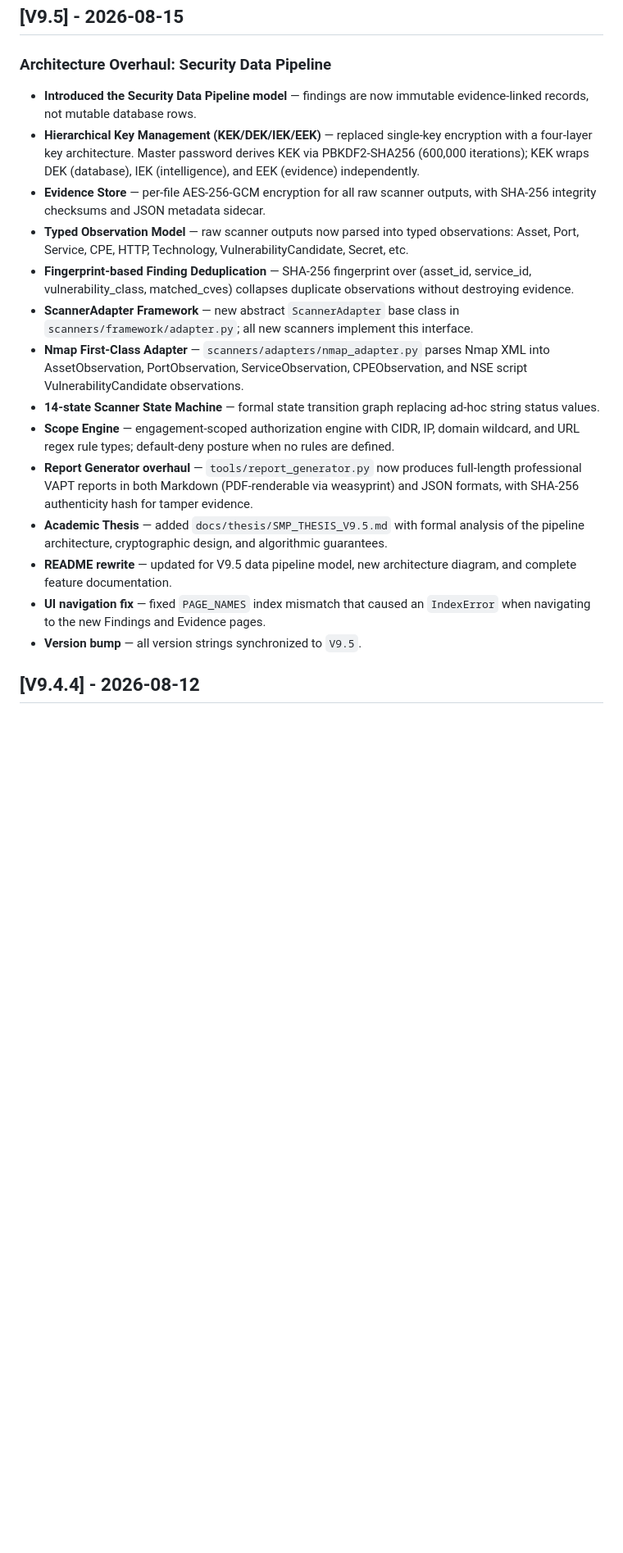
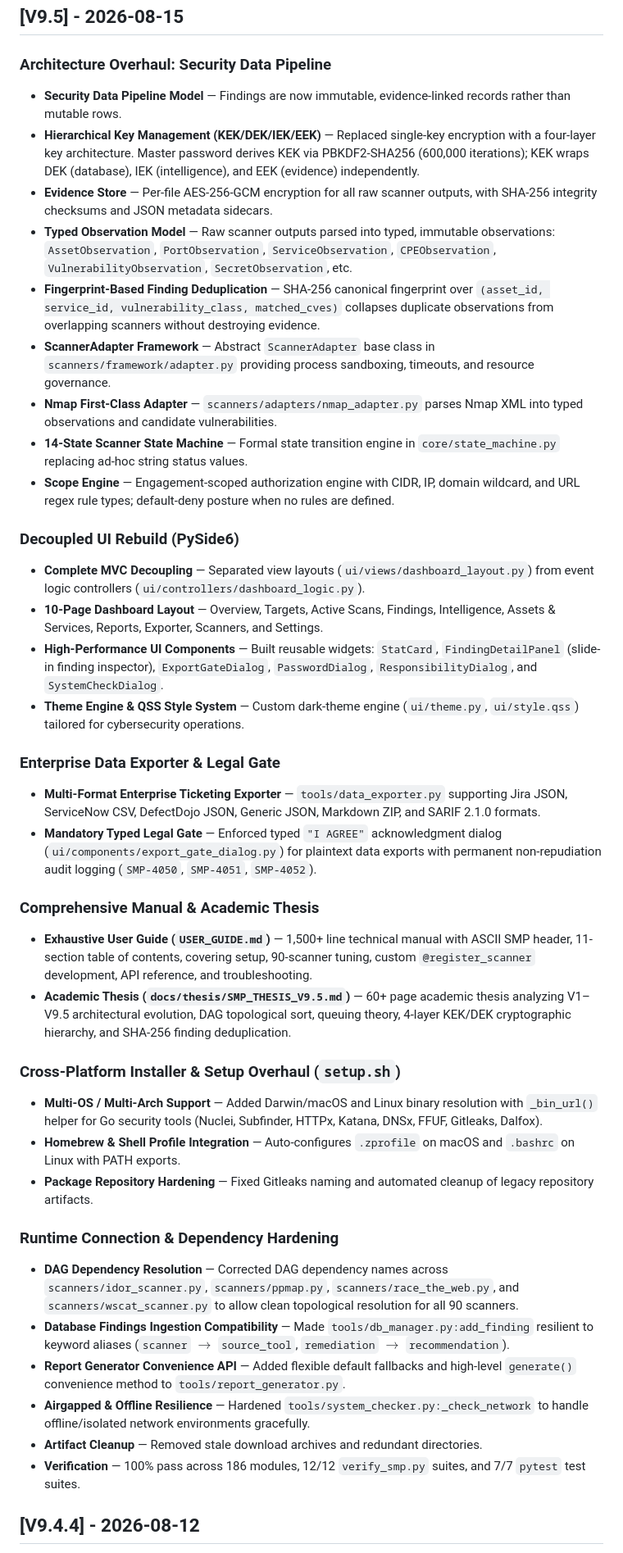
Before and after one commit to mrQhere/SecurityManagementPlatform, a Markdown page: CHANGELOG.md, the part around the change. Shown at 82% size. Rendered like a GitHub page; blank space fills up the shorter version.

Commit message:
docs(changelog): update CHANGELOG.md with comprehensive V9.5 release notes

```diff
--- a/CHANGELOG.md
+++ b/CHANGELOG.md
@@ -15,20 +15,47 @@ and this project adheres to [Semantic Versioning](https://semver.org/spec/v2.0.0
 
 ### Architecture Overhaul: Security Data Pipeline
 
-- **Introduced the Security Data Pipeline model** — findings are now immutable evidence-linked records, not mutable database rows.
-- **Hierarchical Key Management (KEK/DEK/IEK/EEK)** — replaced single-key encryption with a four-layer key architecture. Master password derives KEK via PBKDF2-SHA256 (600,000 iterations); KEK wraps DEK (database), IEK (intelligence), and EEK (evidence) independently.
-- **Evidence Store** — per-file AES-256-GCM encryption for all raw scanner outputs, with SHA-256 integrity checksums and JSON metadata sidecar.
-- **Typed Observation Model** — raw scanner outputs now parsed into typed observations: Asset, Port, Service, CPE, HTTP, Technology, VulnerabilityCandidate, Secret, etc.
-- **Fingerprint-based Finding Deduplication** — SHA-256 fingerprint over (asset_id, service_id, vulnerability_class, matched_cves) collapses duplicate observations without destroying evidence.
-- **ScannerAdapter Framework** — new abstract `ScannerAdapter` base class in `scanners/framework/adapter.py`; all new scanners implement this interface.
-- **Nmap First-Class Adapter** — `scanners/adapters/nmap_adapter.py` parses Nmap XML into AssetObservation, PortObservation, ServiceObservation, CPEObservation, and NSE script VulnerabilityCandidate observations.
-- **14-state Scanner State Machine** — formal state transition graph replacing ad-hoc string status values.
-- **Scope Engine** — engagement-scoped authorization engine with CIDR, IP, domain wildcard, and URL regex rule types; default-deny posture when no rules are defined.
-- **Report Generator overhaul** — `tools/report_generator.py` now produces full-length professional VAPT reports in both Markdown (PDF-renderable via weasyprint) and JSON formats, with SHA-256 authenticity hash for tamper evidence.
-- **Academic Thesis** — added `docs/thesis/SMP_THESIS_V9.5.md` with formal analysis of the pipeline architecture, cryptographic design, and algorithmic guarantees.
-- **README rewrite** — updated for V9.5 data pipeline model, new architecture diagram, and complete feature documentation.
-- **UI navigation fix** — fixed `PAGE_NAMES` index mismatch that caused an `IndexError` when navigating to the new Findings and Evidence pages.
-- **Version bump** — all version strings synchronized to `V9.5`.
+- **Security Data Pipeline Model** — Findings are now immutable, evidence-linked records rather than mutable rows.
+- **Hierarchical Key Management (KEK/DEK/IEK/EEK)** — Replaced single-key encryption with a four-layer key architecture. Master password derives KEK via PBKDF2-SHA256 (600,000 iterations); KEK wraps DEK (database), IEK (intelligence), and EEK (evidence) independently.
+- **Evidence Store** — Per-file AES-256-GCM encryption for all raw scanner outputs, with SHA-256 integrity checksums and JSON metadata sidecars.
+- **Typed Observation Model** — Raw scanner outputs parsed into typed, immutable observations: `AssetObservation`, `PortObservation`, `ServiceObservation`, `CPEObservation`, `VulnerabilityObservation`, `SecretObservation`, etc.
+- **Fingerprint-Based Finding Deduplication** — SHA-256 canonical fingerprint over `(asset_id, service_id, vulnerability_class, matched_cves)` collapses duplicate observations from overlapping scanners without destroying evidence.
+- **ScannerAdapter Framework** — Abstract `ScannerAdapter` base class in `scanners/framework/adapter.py` providing process sandboxing, timeouts, and resource governance.
+- **Nmap First-Class Adapter** — `scanners/adapters/nmap_adapter.py` parses Nmap XML into typed observations and candidate vulnerabilities.
+- **14-State Scanner State Machine** — Formal state transition engine in `core/state_machine.py` replacing ad-hoc string status values.
+- **Scope Engine** — Engagement-scoped authorization engine with CIDR, IP, domain wildcard, and URL regex rule types; default-deny posture when no rules are defined.
+
+### Decoupled UI Rebuild (PySide6)
+
+- **Complete MVC Decoupling** — Separated view layouts (`ui/views/dashboard_layout.py`) from event logic controllers (`ui/controllers/dashboard_logic.py`).
+- **10-Page Dashboard Layout** — Overview, Targets, Active Scans, Findings, Intelligence, Assets & Services, Reports, Exporter, Scanners, and Settings.
+- **High-Performance UI Components** — Built reusable widgets: `StatCard`, `FindingDetailPanel` (slide-in finding inspector), `ExportGateDialog`, `PasswordDialog`, `ResponsibilityDialog`, and `SystemCheckDialog`.
+- **Theme Engine & QSS Style System** — Custom dark-theme engine (`ui/theme.py`, `ui/style.qss`) tailored for cybersecurity operations.
+
+### Enterprise Data Exporter & Legal Gate
+
+- **Multi-Format Enterprise Ticketing Exporter** — `tools/data_exporter.py` supporting Jira JSON, ServiceNow CSV, DefectDojo JSON, Generic JSON, Markdown ZIP, and SARIF 2.1.0 formats.
+- **Mandatory Typed Legal Gate** — Enforced typed `"I AGREE"` acknowledgment dialog (`ui/components/export_gate_dialog.py`) for plaintext data exports with permanent non-repudiation audit logging (`SMP-4050`, `SMP-4051`, `SMP-4052`).
+
+### Comprehensive Manual & Academic Thesis
+
+- **Exhaustive User Guide (`USER_GUIDE.md`)** — 1,500+ line technical manual with ASCII SMP header, 11-section table of contents, covering setup, 90-scanner tuning, custom `@register_scanner` development, API reference, and troubleshooting.
+- **Academic Thesis (`docs/thesis/SMP_THESIS_V9.5.md`)** — 60+ page academic thesis analyzing V1–V9.5 architectural evolution, DAG topological sort, queuing theory, 4-layer KEK/DEK cryptographic hierarchy, and SHA-256 finding deduplication.
+
+### Cross-Platform Installer & Setup Overhaul (`setup.sh`)
+
+- **Multi-OS / Multi-Arch Support** — Added Darwin/macOS and Linux binary resolution with `_bin_url()` helper for Go security tools (Nuclei, Subfinder, HTTPx, Katana, DNSx, FFUF, Gitleaks, Dalfox).
+- **Homebrew & Shell Profile Integration** — Auto-configures `.zprofile` on macOS and `.bashrc` on Linux with PATH exports.
+- **Package Repository Hardening** — Fixed Gitleaks naming and automated cleanup of legacy repository artifacts.
+
+### Runtime Connection & Dependency Hardening
+
+- **DAG Dependency Resolution** — Corrected DAG dependency names across `scanners/idor_scanner.py`, `scanners/ppmap.py`, `scanners/race_the_web.py`, and `scanners/wscat_scanner.py` to allow clean topological resolution for all 90 scanners.
+- **Database Findings Ingestion Compatibility** — Made `tools/db_manager.py:add_finding` resilient to keyword aliases (`scanner` $\to$ `source_tool`, `remediation` $\to$ `recommendation`).
+- **Report Generator Convenience API** — Added flexible default fallbacks and high-level `generate()` convenience method to `tools/report_generator.py`.
+- **Airgapped & Offline Resilience** — Hardened `tools/system_checker.py:_check_network` to handle offline/isolated network environments gracefully.
+- **Artifact Cleanup** — Removed stale download archives and redundant directories.
+- **Verification** — 100% pass across 186 modules, 12/12 `verify_smp.py` suites, and 7/7 `pytest` test suites.
 
 ## [V9.4.4] - 2026-08-12
 
```
